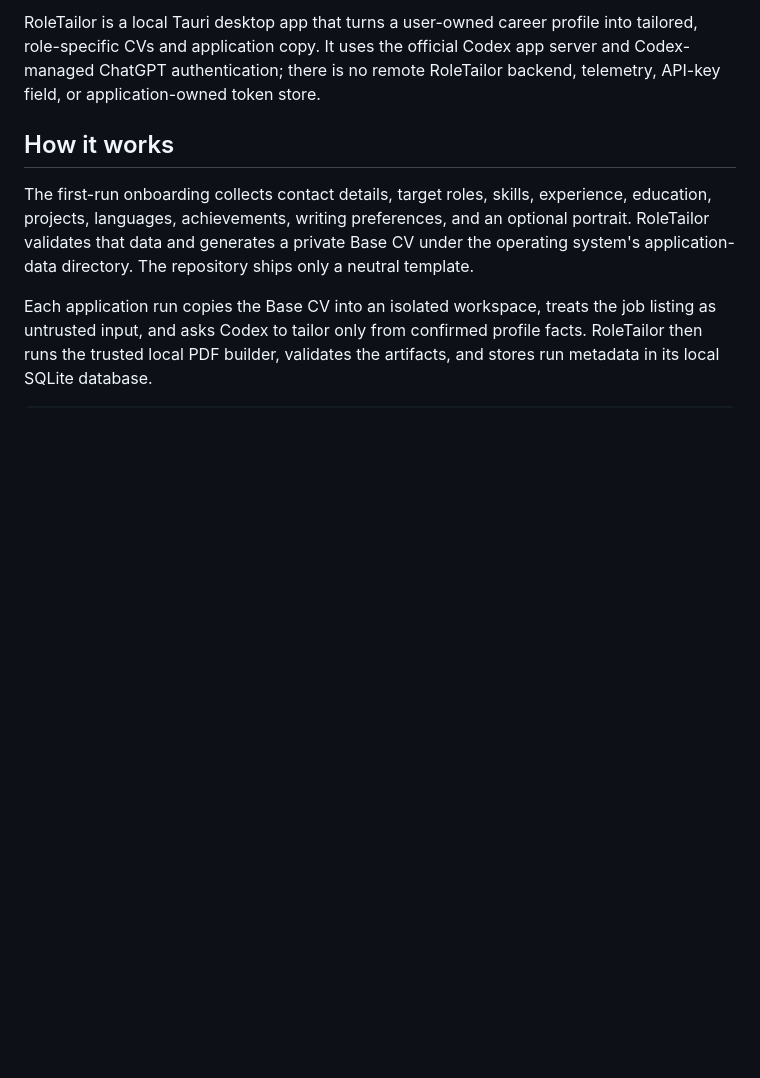
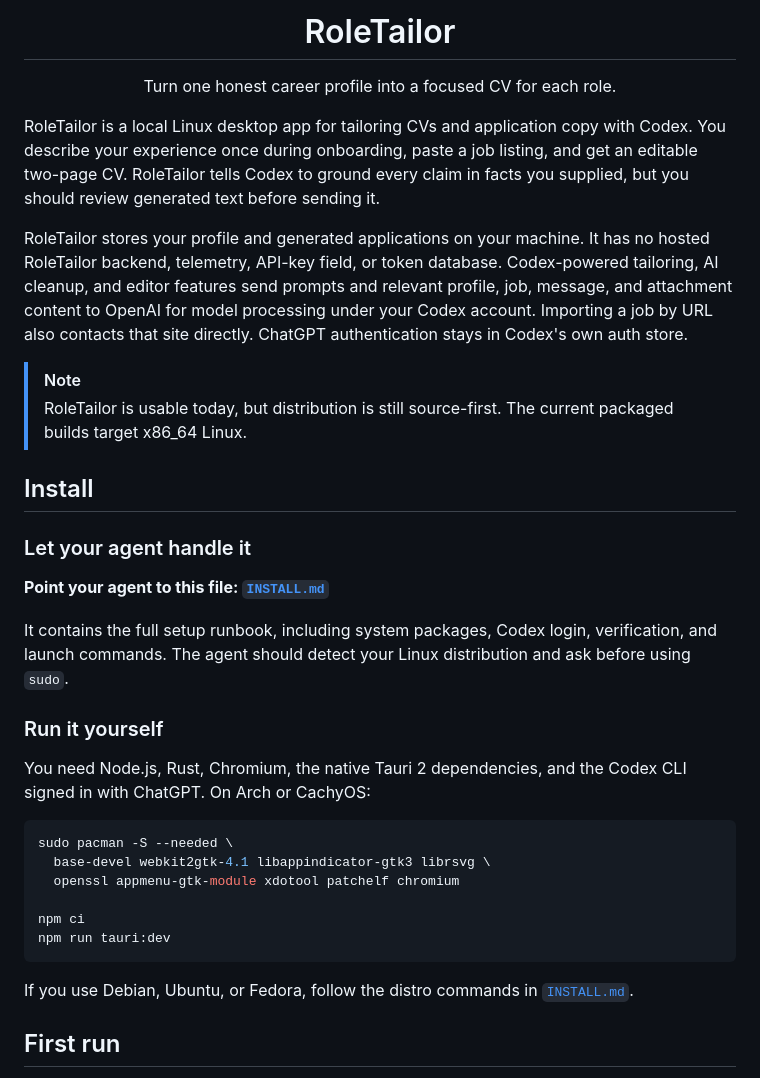
Before and after one commit to wojciechsacewicz/RoleTailor, a Markdown page: README.md, the part around one of its changes. Rendered like a GitHub page; blank space fills up the shorter version.

````diff
--- a/README.md
+++ b/README.md
@@ -2,8 +4,39 @@
 
-RoleTailor is a local Tauri desktop app that turns a user-owned career profile into tailored, role-specific CVs and application copy. It uses the official Codex app server and Codex-managed ChatGPT authentication; there is no remote RoleTailor backend, telemetry, API-key field, or application-owned token store.
+<h1 align="center">RoleTailor</h1>
 
-## How it works
+<p align="center">
+  Turn one honest career profile into a focused CV for each role.
+</p>
 
-The first-run onboarding collects contact details, target roles, skills, experience, education, projects, languages, achievements, writing preferences, and an optional portrait. RoleTailor validates that data and generates a private Base CV under the operating system's application-data directory. The repository ships only a neutral template.
+RoleTailor is a local Linux desktop app for tailoring CVs and application copy with Codex. You describe your experience once during onboarding, paste a job listing, and get an editable two-page CV. RoleTailor tells Codex to ground every claim in facts you supplied, but you should review generated text before sending it.
 
-Each application run copies the Base CV into an isolated workspace, treats the job listing as untrusted input, and asks Codex to tailor only from confirmed profile facts. RoleTailor then runs the trusted local PDF builder, validates the artifacts, and stores run metadata in its local SQLite database.
+RoleTailor stores your profile and generated applications on your machine. It has no hosted RoleTailor backend, telemetry, API-key field, or token database. Codex-powered tailoring, AI cleanup, and editor features send prompts and relevant profile, job, message, and attachment content to OpenAI for model processing under your Codex account. Importing a job by URL also contacts that site directly. ChatGPT authentication stays in Codex's own auth store.
+
+> [!NOTE]
+> RoleTailor is usable today, but distribution is still source-first. The current packaged builds target x86_64 Linux.
+
+## Install
+
+### Let your agent handle it
+
+**Point your agent to this file: [`INSTALL.md`](INSTALL.md)**
+
+It contains the full setup runbook, including system packages, Codex login, verification, and launch commands. The agent should detect your Linux distribution and ask before using `sudo`.
+
+### Run it yourself
+
+You need Node.js, Rust, Chromium, the native Tauri 2 dependencies, and the Codex CLI signed in with ChatGPT. On Arch or CachyOS:
+
+```bash
+sudo pacman -S --needed \
+  base-devel webkit2gtk-4.1 libappindicator-gtk3 librsvg \
+  openssl appmenu-gtk-module xdotool patchelf chromium
+
+npm ci
+npm run tauri:dev
+```
+
+If you use Debian, Ubuntu, or Fedora, follow the distro commands in [`INSTALL.md`](INSTALL.md).
+
+## First run
+
````
Also changed, not shown: other parts of README.md (+33 -36 lines), INSTALL.md (added, +131 -0 lines).
